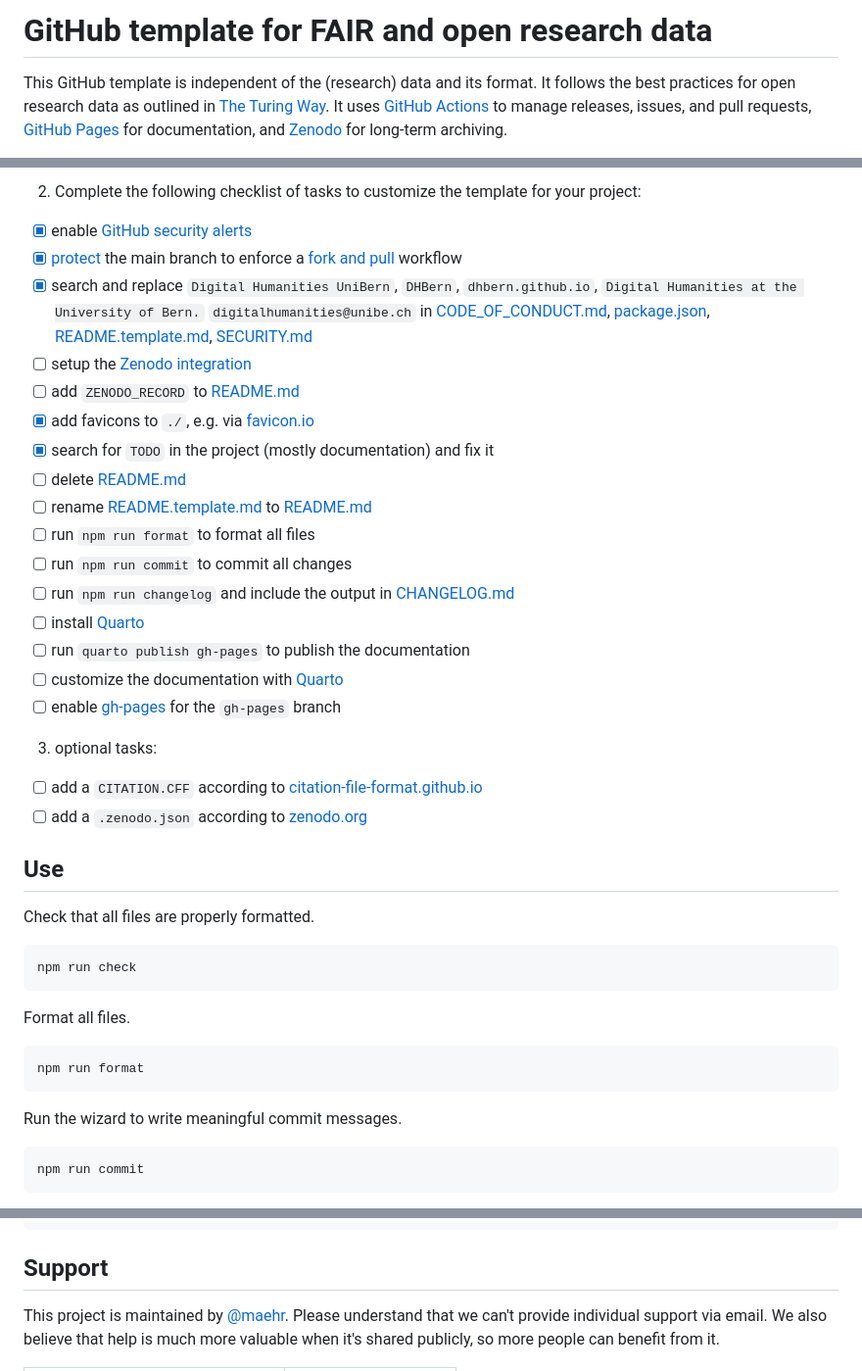
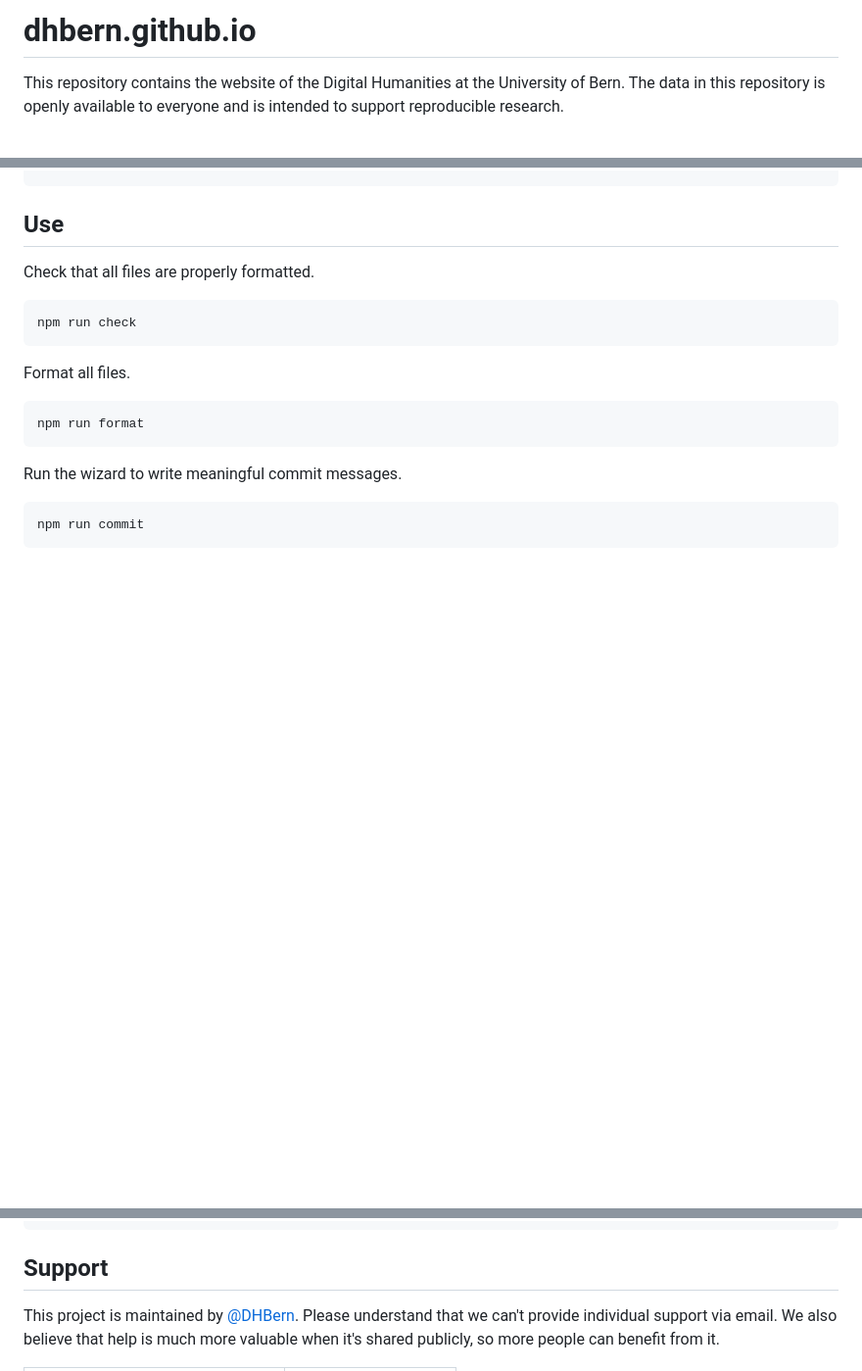
Before and after one commit to maehr/dhbern.github.io, a Markdown page: README.md, 3 parts joined by grey strips. Shown: that part at 98% size. Rendered like a GitHub page; blank space fills up the shorter version.

````diff
--- a/README.md
+++ b/README.md
@@ -1,4 +1,4 @@
-# GitHub template for FAIR and open research data
+# dhbern.github.io
 
-This GitHub template is independent of the (research) data and its format. It follows the best practices for open research data as outlined in [The Turing Way](https://the-turing-way.netlify.app/). It uses [GitHub Actions](https://docs.github.com/en/actions) to manage releases, issues, and pull requests, [GitHub Pages](https://pages.github.com/) for documentation, and [Zenodo](https://zenodo.org/) for long-term archiving.
+This repository contains the website of the Digital Humanities at the University of Bern. The data in this repository is openly available to everyone and is intended to support reproducible research.
 
@@ -63,28 +30,4 @@ npm run prepare
 ```
-
-2.  Complete the following checklist of tasks to customize the template for your project:
-
-- [x] enable [GitHub security alerts](https://github.blog/2017-11-16-introducing-security-alerts-on-github/)
-- [x] [protect](https://help.github.com/en/articles/configuring-protected-branches) the main branch to enforce a [fork and pull](https://gist.github.com/Chaser324/ce0505fbed06b947d962) workflow
-- [x] search and replace `Digital Humanities UniBern`, `DHBern`, `dhbern.github.io`, `Digital Humanities at the University of Bern.` `digitalhumanities@unibe.ch` in [CODE_OF_CONDUCT.md](CODE_OF_CONDUCT.md), [package.json](package.json), [README.template.md](README.template.md), [SECURITY.md](SECURITY.md)
-- [ ] setup the [Zenodo integration](https://docs.github.com/en/repositories/archiving-a-github-repository/referencing-and-citing-content)
-- [ ] add `ZENODO_RECORD` to [README.md](README.md)
-- [x] add favicons to `./`, e.g. via [favicon.io](https://favicon.io/)
-- [x] search for `TODO` in the project (mostly documentation) and fix it
-- [ ] delete [README.md](README.md)
-- [ ] rename [README.template.md](README.template.md) to [README.md](README.md)
-- [ ] run `npm run format` to format all files
-- [ ] run `npm run commit` to commit all changes
-- [ ] run `npm run changelog` and include the output in [CHANGELOG.md](CHANGELOG.md)
-- [ ] install [Quarto](https://quarto.org/docs/get-started/)
-- [ ] run `quarto publish gh-pages` to publish the documentation
-- [ ] customize the documentation with [Quarto](https://quarto.org/docs/websites/#workflow)
-- [ ] enable [gh-pages](https://help.github.com/en/articles/configuring-a-publishing-source-for-github-pages) for the `gh-pages` branch
-
-3.  optional tasks:
-
-- [ ] add a `CITATION.CFF` according to [citation-file-format.github.io](https://citation-file-format.github.io/)
-- [ ] add a `.zenodo.json` according to [zenodo.org](https://developers.zenodo.org/?python#add-metadata-to-your-github-repository-release)
 
 ## Use
 
@@ -120,5 +63,5 @@ quarto preview
 
 ## Support
 
-This project is maintained by [\@maehr](https://github.com/maehr). Please understand that we can't provide individual support via email. We also believe that help is much more valuable when it's shared publicly, so more people can benefit from it.
+This project is maintained by [@DHBern](https://github.com/DHBern). Please understand that we can't provide individual support via email. We also believe that help is much more valuable when it's shared publicly, so more people can benefit from it.
 
````
Also changed, not shown: other parts of README.md (+31 -60 lines), README.template.md (deleted, +0 -87 lines).
